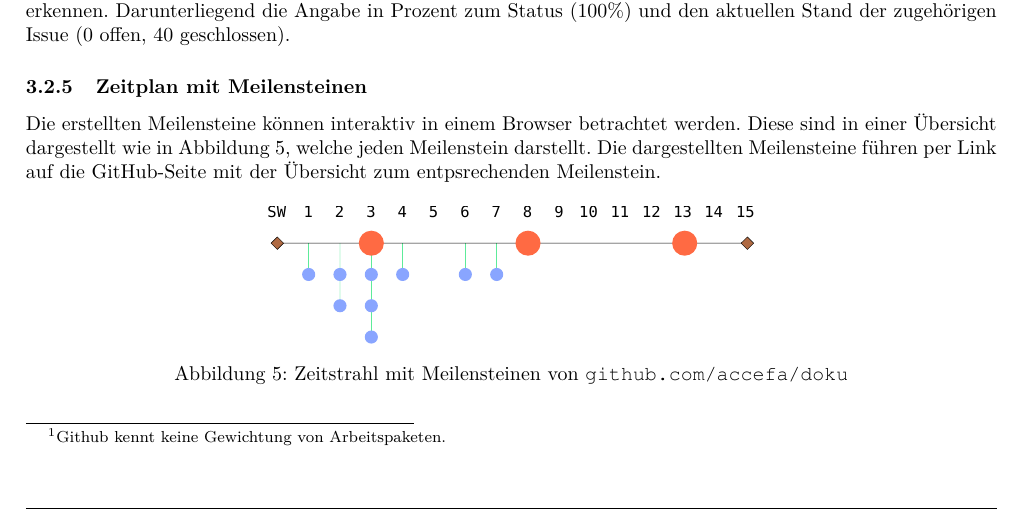
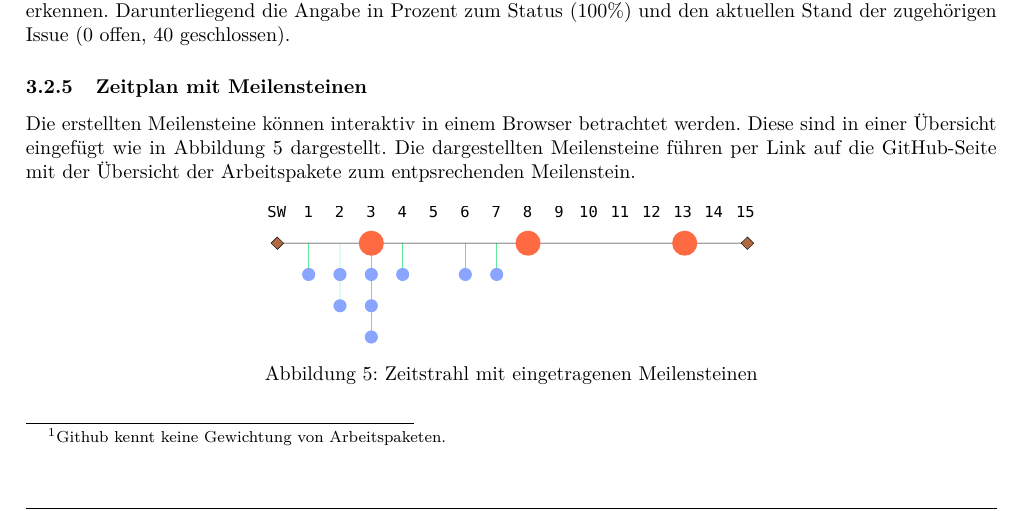
Before and after one commit to accefa/pren2, a LaTeX paper (tex/github/Anleitung_GitHub.tex, which reads tex/github/content/milestone.tex): part of page 9 of 12, cut so that both start at the same text. Compiled offline with pdfLaTeX.

Commit message:
Doku zur Meilensteinübersicht angepasst

```diff
--- a/tex/github/content/milestone.tex
+++ b/tex/github/content/milestone.tex
@@ -38,14 +38,14 @@ aktuellen Stand der zugehörigen \gls{Issue} (0 offen, 40 geschlossen).
 
 \subsubsection{Zeitplan mit Meilensteinen}
 Die erstellten Meilensteine können interaktiv in einem Browser betrachtet
-werden. Diese sind in einer Übersicht dargestellt wie in Abbildung
-\ref{fig:milestones}, welche jeden Meilenstein darstellt. Die dargestellten
-Meilensteine führen per Link auf die GitHub-Seite mit der Übersicht zum
+werden. Diese sind in einer Übersicht eingefügt wie in Abbildung
+\ref{fig:milestones} dargestellt. Die dargestellten Meilensteine führen per
+Link auf die GitHub-Seite mit der Übersicht der Arbeitspakete zum
 entpsrechenden Meilenstein.
 
 \begin{figure}[h!]
 	\centering
 	\includegraphics[width=0.5\textwidth]{../../fig/github/milestones.pdf}
-	\caption{Zeitstrahl mit Meilensteinen von \url{github.com/accefa/doku}}
+	\caption{\href{github.com/accefa/}{Zeitstrahl mit eingetragenen Meilensteinen}}
 	\label{fig:milestones}
 \end{figure}
```
